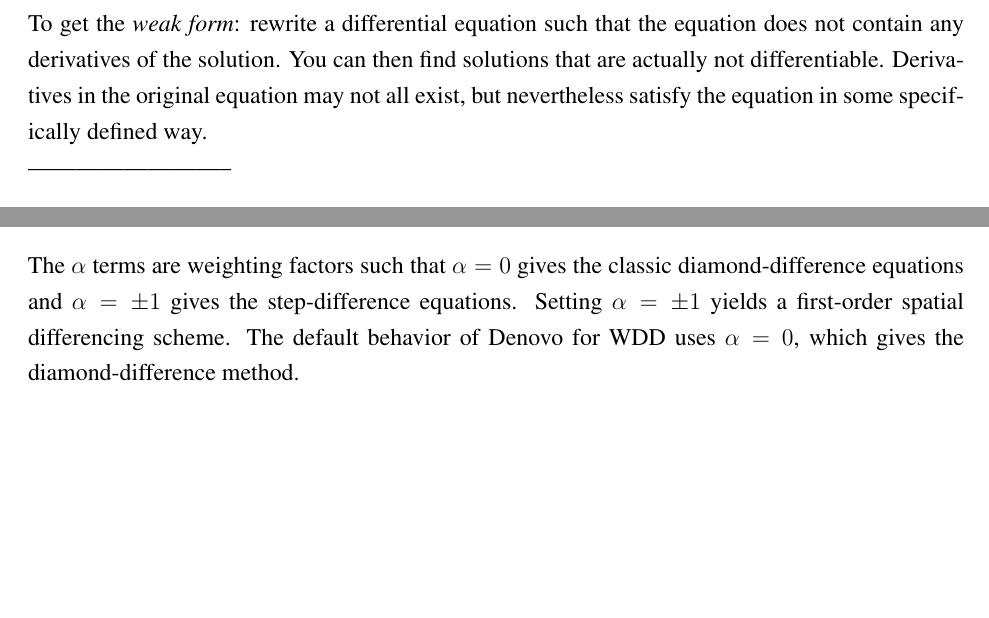
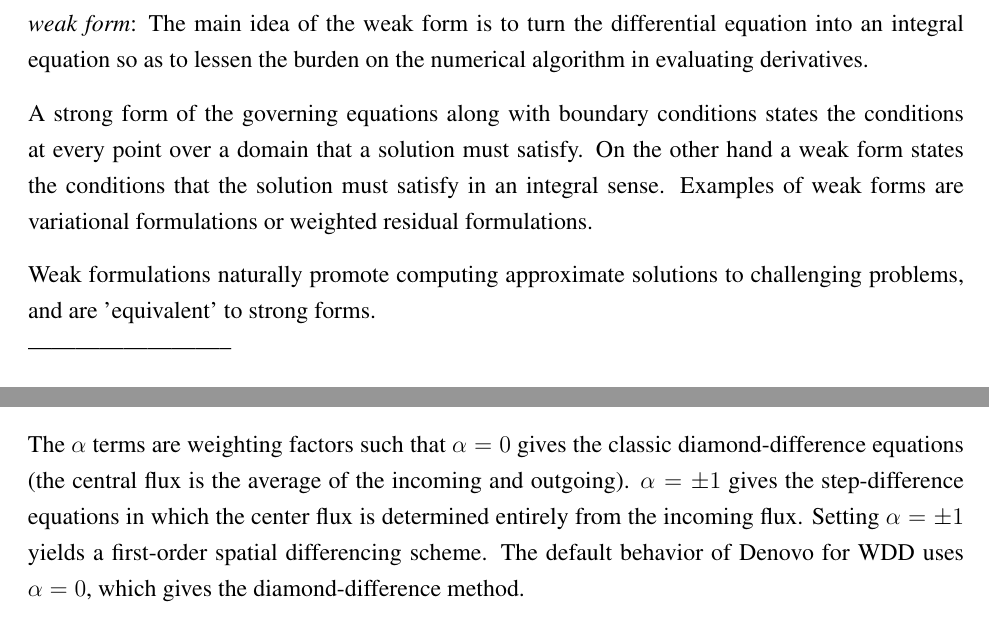
Before and after one commit to rachelslaybaugh/NE255, a LaTeX document (04-discretization/04-spatial-discr.tex): two parts of pages 3 and 6 of 11 before the commit and two parts of pages 3 and 5 of 11 after it, joined at a grey line, cut at the place of the change, the shorter picture padded with empty space. Compiled offline with pdfLaTeX; a LaTeX package or settings file that is missing is left out.

Commit message:
fixed typos through wdd.

```diff
--- a/04-discretization/04-spatial-discr.tex
+++ b/04-discretization/04-spatial-discr.tex
@@ -130,7 +130,14 @@ The WDD, WDD-FF, TWD, LD, BLD, and TLD schemes are all second-order, and the SC
 Aside\\
 \emph{Galerkin Methods}: Converts a continuous problem to a discrete problem - equivalent to converting the equation to a weak formulation. Typically one gives some constraints on the function space to characterize the space with a finite set of basis functions.\\
 
-To get the \emph{weak form}: rewrite a differential equation such that the equation does not contain any derivatives of the solution. You can then find solutions that are actually not differentiable. Derivatives in the original equation may not all exist, but nevertheless satisfy the equation in some specifically defined way.\\ %Wikipedia.
+\emph{weak form}: The main idea of the weak form is to turn the differential equation into an integral equation so as to lessen the burden on the numerical algorithm in evaluating derivatives.
+%https://www.comsol.com/blogs/brief-introduction-weak-form/
+
+A strong form of the governing equations along with boundary conditions states the conditions at every point over a domain that a solution must satisfy. On the other hand a weak form states the conditions that the solution must satisfy in an integral sense. Examples of weak forms are variational formulations or weighted residual formulations.
+
+Weak  formulations  naturally  promote  computing  approximate  solutions  to  challenging problems, and are 'equivalent' to strong forms.
+%http://homepages.cae.wisc.edu/~suresh/ME964Website/M964Notes/Notes/Strong,Weak,%20FE%20Form%20of%201-DScalar.pdf
+\\
 --------------------------
 
 LANL's PARTISN has similar choices, but their new Capsaicin code has unstructured mesh and uses Discontinuous Finite Element Method (DFEM): Linear, Bars, Triangles, Quadrilaterals, Polygons. They also have an ability to deal with non-convex meshes using Continuous FEM. Finally, they have structured meshes in 3-D with DD and LD.
@@ -244,3 +244,9 @@ The plus/minus depends on direction--going in $\mu>0$ the $\psi_{i-1/2}$ is the
+The $\alpha$
+terms are weighting factors such that $\alpha=0$ gives the classic
+diamond-difference equations (the central flux is the average of the incoming and outgoing). $\alpha = \pm 1$ gives the step-difference
+equations in which the center flux is determined entirely from the incoming flux.  Setting $\alpha = \pm 1$ yields a first-order spatial differencing
+scheme.  The default behavior of Denovo for WDD uses $\alpha=0$, which gives
+the diamond-difference method.
 
 Substituting and rearranging the cell-balance
 equation with this closure yields the following system of equations,
@@ -268,14 +274,7 @@ equation with this closure yields the following system of equations,
 \end{equation}
 Now, given incoming boundary conditions, we can march through our spatial mesh along each direction and solve for (1) the cell-center flux and then (2) the outgoing flux in each cell. We use the outgoing flux as the incoming flux for the next cell. [talk through sweep pattern with angle].
 
-The $\alpha$
-terms are weighting factors such that $\alpha=0$ gives the classic
-diamond-difference equations and $\alpha = \pm 1$ gives the step-difference
-equations.  Setting $\alpha = \pm 1$ yields a first-order spatial differencing
-scheme.  The default behavior of Denovo for WDD uses $\alpha=0$, which gives
-the diamond-difference method.
-
-Many codes, like Denovo, provide a version of WDD that can correct negative fluxes.  When the outgoing flux is less than zero, we set the face-edge flux to zero and
+Many codes, like Denovo, provide a version of WDD that \textbf{can correct negative fluxes}.  When the outgoing flux is less than zero, we set the face-edge flux to zero and
 recalculate $\psi_{ijk}$ and the new edge fluxes.  This process is repeated
 until all the outgoing fluxes are greater than or equal to zero.  This method
 is nonlinear in that the corrected solution of Eq.~(\ref{eq:wdd}) depends on
```
Also changed, not shown: 04-discretization/04-spatial-discr.pdf, 04-discretization/04-spatial-discr.tex (19 more changed lines).
